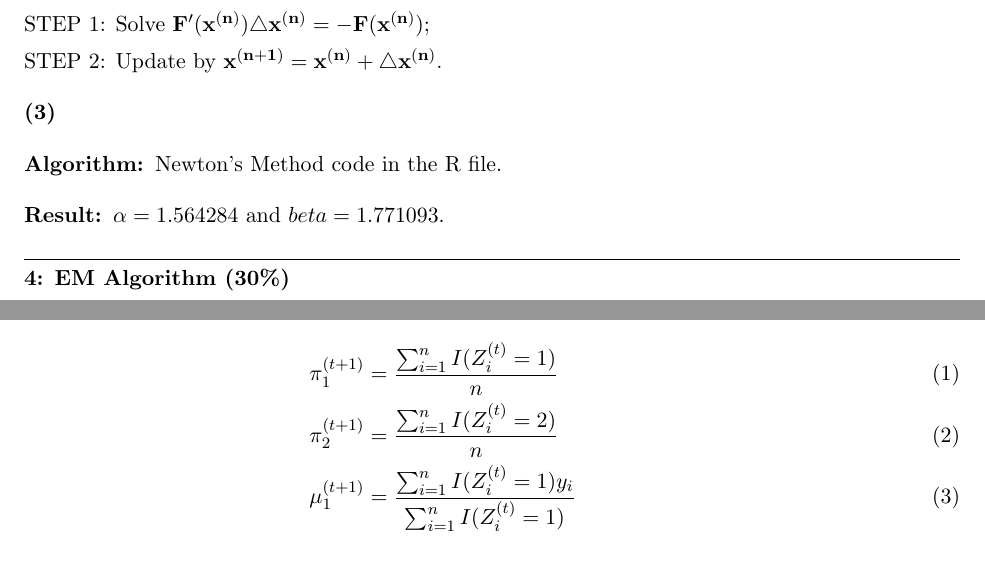
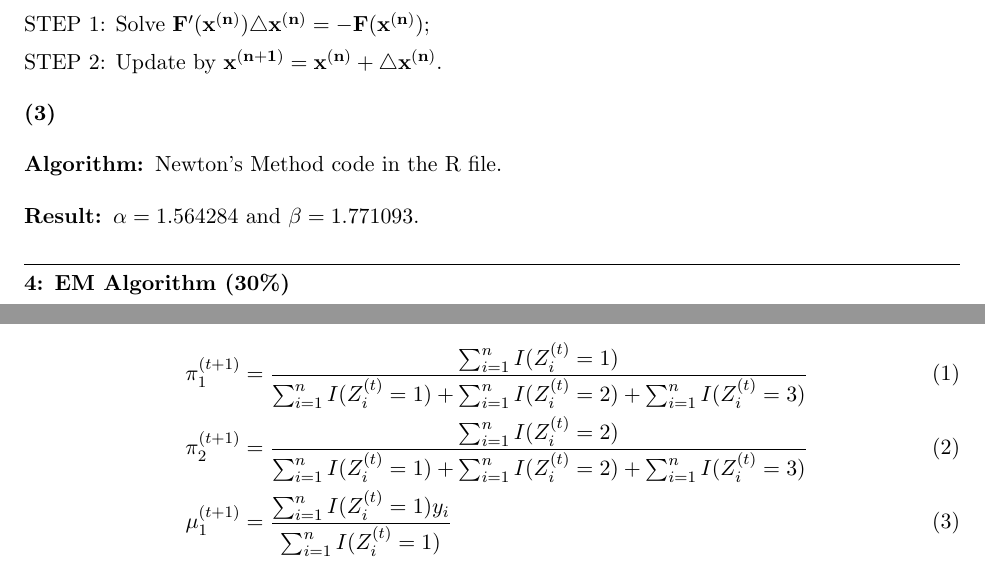
Before and after one commit to elaine-xff/STAT3006, a LaTeX problem sheet (Assignment 1/Written_assignment_1/Report_1.tex): two parts of pages 3 and 5 of 6, joined at a grey line, cut so that both start at the same text. Compiled offline with pdfLaTeX.

Commit message:
debugging

```diff
--- a/Assignment 1/Written_assignment_1/Report_1.tex
+++ b/Assignment 1/Written_assignment_1/Report_1.tex
@@ -124,7 +124,7 @@ STEP 2: Update by $\mathbf{x^{(n+1)}} = \mathbf{x^{(n)}} + \mathbf{\triangle x^{
 
 \algorithm{Newton's Method code in the R file.}
 
-\result{$\alpha = 1.564284$ and $beta = 1.771093$.}
+\result{$\alpha = 1.564284$ and $\beta = 1.771093$.}
 
 \question{4}{EM Algorithm (30\%)}
 
@@ -174,8 +174,8 @@ Then we can calculate:
 \end{flalign*}
 Hence, we can conclude that:
 \begin{flalign}
-    \pi_1^{(t+1)} &= \frac{\sum_{i=1}^n I(Z_i^{(t)} = 1)}{n}\\
-    \pi_2^{(t+1)} &= \frac{\sum_{i=1}^n I(Z_i^{(t)} = 2)}{n}\\
+    \pi_1^{(t+1)} &= \frac{\sum_{i=1}^n I(Z_i^{(t)} = 1)}{\sum_{i=1}^n I(Z_i^{(t)} = 1) + \sum_{i=1}^n I(Z_i^{(t)} = 2) + \sum_{i=1}^n I(Z_i^{(t)} = 3)}\\
+    \pi_2^{(t+1)} &= \frac{\sum_{i=1}^n I(Z_i^{(t)} = 2)}{\sum_{i=1}^n I(Z_i^{(t)} = 1) + \sum_{i=1}^n I(Z_i^{(t)} = 2) + \sum_{i=1}^n I(Z_i^{(t)} = 3)}\\
     \mu_1^{(t+1)} &= \frac{\sum_{i=1}^n I(Z_i^{(t)} = 1) y_i}{\sum_{i=1}^n I(Z_i^{(t)} = 1)}\\
     \mu_2^{(t+1)} &= \frac{\sum_{i=1}^n I(Z_i^{(t)} = 2) y_i}{\sum_{i=1}^n I(Z_i^{(t)} = 2)}\\
     \mu_3^{(t+1)} &= \frac{\sum_{i=1}^n I(Z_i^{(t)} = 3) y_i}{\sum_{i=1}^n I(Z_i^{(t)} = 3)}\\
```
Also changed, not shown: Assignment 1/Written_assignment_1/Report_1.pdf, Assignment 1/Written_assignment_1/Report_1.tex (2 more changed lines), 4 other files.
